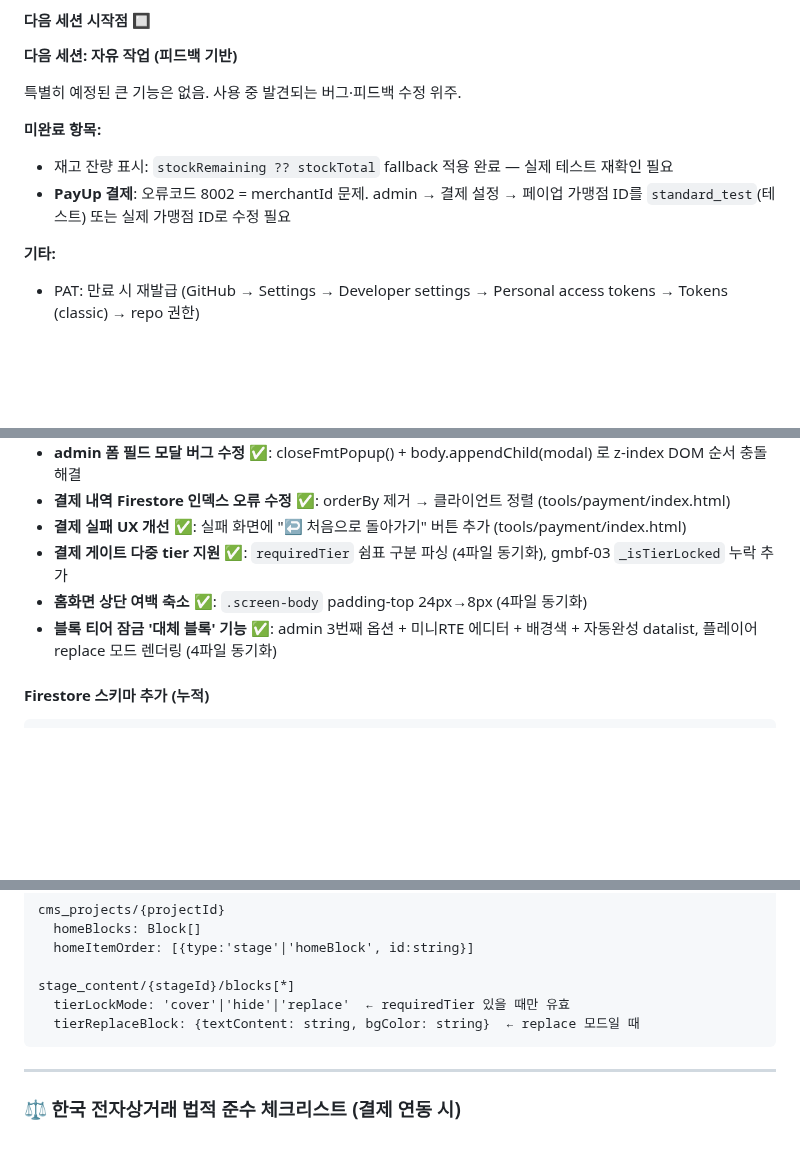
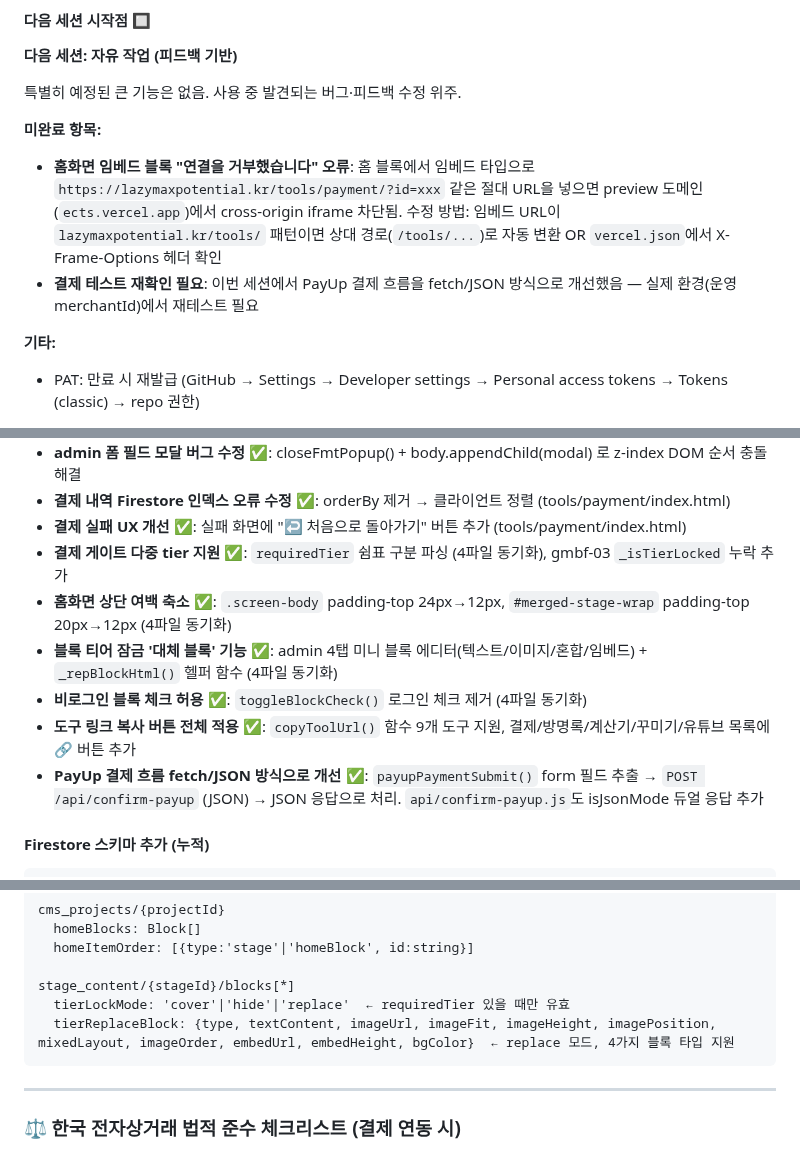
Before and after one commit to beybusiness-bit/lmp-website, a Markdown page: CLAUDE.md, 3 parts joined by grey strips. GitHub-like rendering; blank space fills up the shorter version.

Commit message:
세션 마무리: CLAUDE.md 완료 항목 갱신 및 다음 세션 시작점 업데이트
https://claude.ai/code/session_01H6W4Df9g5o2dBdZAxywiqe

````diff
--- a/CLAUDE.md
+++ b/CLAUDE.md
@@ -782,8 +782,8 @@ match /cms_payment_records/{doc} { allow read: if true; }
 특별히 예정된 큰 기능은 없음. 사용 중 발견되는 버그·피드백 수정 위주.
 
 **미완료 항목:**
-- 재고 잔량 표시: `stockRemaining ?? stockTotal` fallback 적용 완료 — 실제 테스트 재확인 필요
-- **PayUp 결제**: 오류코드 8002 = merchantId 문제. admin → 결제 설정 → 페이업 가맹점 ID를 `standard_test`(테스트) 또는 실제 가맹점 ID로 수정 필요
+- **홈화면 임베드 블록 "연결을 거부했습니다" 오류**: 홈 블록에서 임베드 타입으로 `https://lazymaxpotential.kr/tools/payment/?id=xxx` 같은 절대 URL을 넣으면 preview 도메인(`ects.vercel.app`)에서 cross-origin iframe 차단됨. 수정 방법: 임베드 URL이 `lazymaxpotential.kr/tools/` 패턴이면 상대 경로(`/tools/...`)로 자동 변환 OR `vercel.json`에서 X-Frame-Options 헤더 확인
+- **결제 테스트 재확인 필요**: 이번 세션에서 PayUp 결제 흐름을 fetch/JSON 방식으로 개선했음 — 실제 환경(운영 merchantId)에서 재테스트 필요
 
 **기타:**
 - PAT: 만료 시 재발급 (GitHub → Settings → Developer settings → Personal access tokens → Tokens (classic) → repo 권한)
@@ -801,8 +801,11 @@ match /cms_payment_records/{doc} { allow read: if true; }
 - **결제 내역 Firestore 인덱스 오류 수정** ✅: orderBy 제거 → 클라이언트 정렬 (tools/payment/index.html)
 - **결제 실패 UX 개선** ✅: 실패 화면에 "↩ 처음으로 돌아가기" 버튼 추가 (tools/payment/index.html)
 - **결제 게이트 다중 tier 지원** ✅: `requiredTier` 쉼표 구분 파싱 (4파일 동기화), gmbf-03 `_isTierLocked` 누락 추가
-- **홈화면 상단 여백 축소** ✅: `.screen-body` padding-top 24px→8px (4파일 동기화)
-- **블록 티어 잠금 '대체 블록' 기능** ✅: admin 3번째 옵션 + 미니RTE 에디터 + 배경색 + 자동완성 datalist, 플레이어 replace 모드 렌더링 (4파일 동기화)
+- **홈화면 상단 여백 축소** ✅: `.screen-body` padding-top 24px→12px, `#merged-stage-wrap` padding-top 20px→12px (4파일 동기화)
+- **블록 티어 잠금 '대체 블록' 기능** ✅: admin 4탭 미니 블록 에디터(텍스트/이미지/혼합/임베드) + `_repBlockHtml()` 헬퍼 함수 (4파일 동기화)
+- **비로그인 블록 체크 허용** ✅: `toggleBlockCheck()` 로그인 체크 제거 (4파일 동기화)
+- **도구 링크 복사 버튼 전체 적용** ✅: `copyToolUrl()` 함수 9개 도구 지원, 결제/방명록/계산기/꾸미기/유튜브 목록에 🔗 버튼 추가
+- **PayUp 결제 흐름 fetch/JSON 방식으로 개선** ✅: `payupPaymentSubmit()` form 필드 추출 → `POST /api/confirm-payup` (JSON) → JSON 응답으로 처리. `api/confirm-payup.js`도 isJsonMode 듀얼 응답 추가
 
 #### Firestore 스키마 추가 (누적)
 ```
@@ -820,7 +823,7 @@ cms_projects/{projectId}
 
 stage_content/{stageId}/blocks[*]
   tierLockMode: 'cover'|'hide'|'replace'  ← requiredTier 있을 때만 유효
-  tierReplaceBlock: {textContent: string, bgColor: string}  ← replace 모드일 때
+  tierReplaceBlock: {type, textContent, imageUrl, imageFit, imageHeight, imagePosition, mixedLayout, imageOrder, embedUrl, embedHeight, bgColor}  ← replace 모드, 4가지 블록 타입 지원
 ```
 
 ---
````
